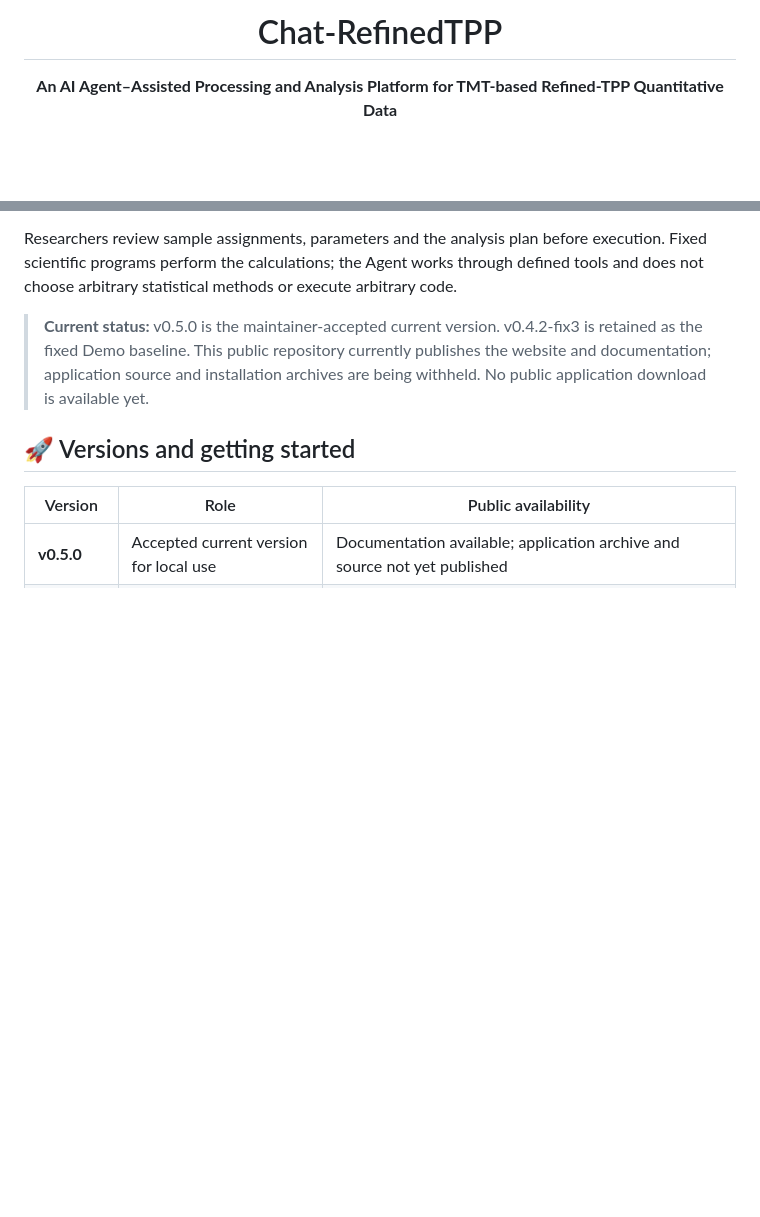
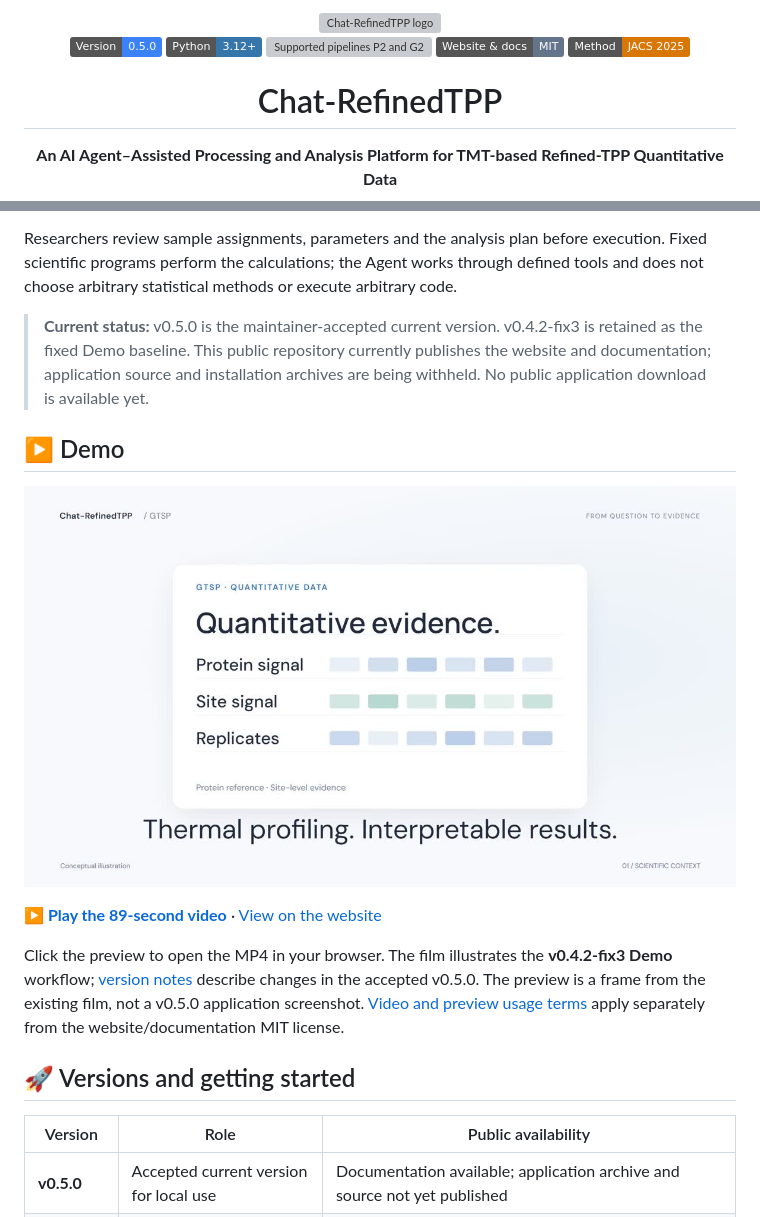
Before and after one commit to SongHaoru-max/Chat-RefinedTPP, a Markdown page: README.md, 2 parts joined by grey strips. GitHub-like rendering; pictures changed too: docs/assets/demo-preview.jpg (added); badges without logos; blank space fills up the shorter version; grey boxes are pictures that could not be loaded.

Commit message:
Add project logo, scoped badges and a playable demo entry to README

```diff
--- a/README.md
+++ b/README.md
@@ -1,4 +1,12 @@
 <div align="center">
+
+<img src="docs/assets/chat-refinedtpp-logo.webp" width="80" height="80" alt="Chat-RefinedTPP logo">
+
+[![Version 0.5.0](https://img.shields.io/badge/Version-0.5.0-3b82f6)](docs/VERSIONS.md)
+[![Python 3.12 or newer for v0.5.0](https://img.shields.io/badge/Python-3.12%2B-3776ab?logo=python&logoColor=white)](docs/QUICKSTART.md)
+[![Supported pipelines P2 and G2](https://img.shields.io/badge/Pipelines-P2%20%2F%20G2-0f766e)](docs/ARCHITECTURE.md)
+[![Website and docs licensed under MIT](https://img.shields.io/badge/Website%20%26%20docs-MIT-64748b)](LICENSING.md)
+[![Refined-TPP method in JACS 2025](https://img.shields.io/badge/Method-JACS%202025-d97706)](https://doi.org/10.1021/jacs.5c08065)
 
 # Chat-RefinedTPP
 
@@ -19,6 +27,14 @@ A task-specific agent harness for experimental design, quality control, analysis
 Researchers review sample assignments, parameters and the analysis plan before execution. Fixed scientific programs perform the calculations; the Agent works through defined tools and does not choose arbitrary statistical methods or execute arbitrary code.
 
 > **Current status:** v0.5.0 is the maintainer-accepted current version. v0.4.2-fix3 is retained as the fixed Demo baseline. This public repository currently publishes the website and documentation; application source and installation archives are being withheld. No public application download is available yet.
+
+## ▶️ Demo
+
+[![Watch the 89-second Chat-RefinedTPP Demo video; preview shows quantitative evidence from the promotional film](docs/assets/demo-preview.jpg)](https://chat-refinedtpp.com/assets/videos/Chat-RefinedTPP-Demo-89s.mp4)
+
+**[▶ Play the 89-second video](https://chat-refinedtpp.com/assets/videos/Chat-RefinedTPP-Demo-89s.mp4)** · [View on the website](https://chat-refinedtpp.com/#demo)
+
+Click the preview to open the MP4 in your browser. The film illustrates the **v0.4.2-fix3 Demo** workflow; [version notes](docs/VERSIONS.md) describe changes in the accepted v0.5.0. The preview is a frame from the existing film, not a v0.5.0 application screenshot. [Video and preview usage terms](assets/videos/LICENSE.md) apply separately from the website/documentation MIT license.
 
 ## 🚀 Versions and getting started
 
```
Also changed, not shown: docs/FIGURES.md (+2 -2 lines), 1 other file.
